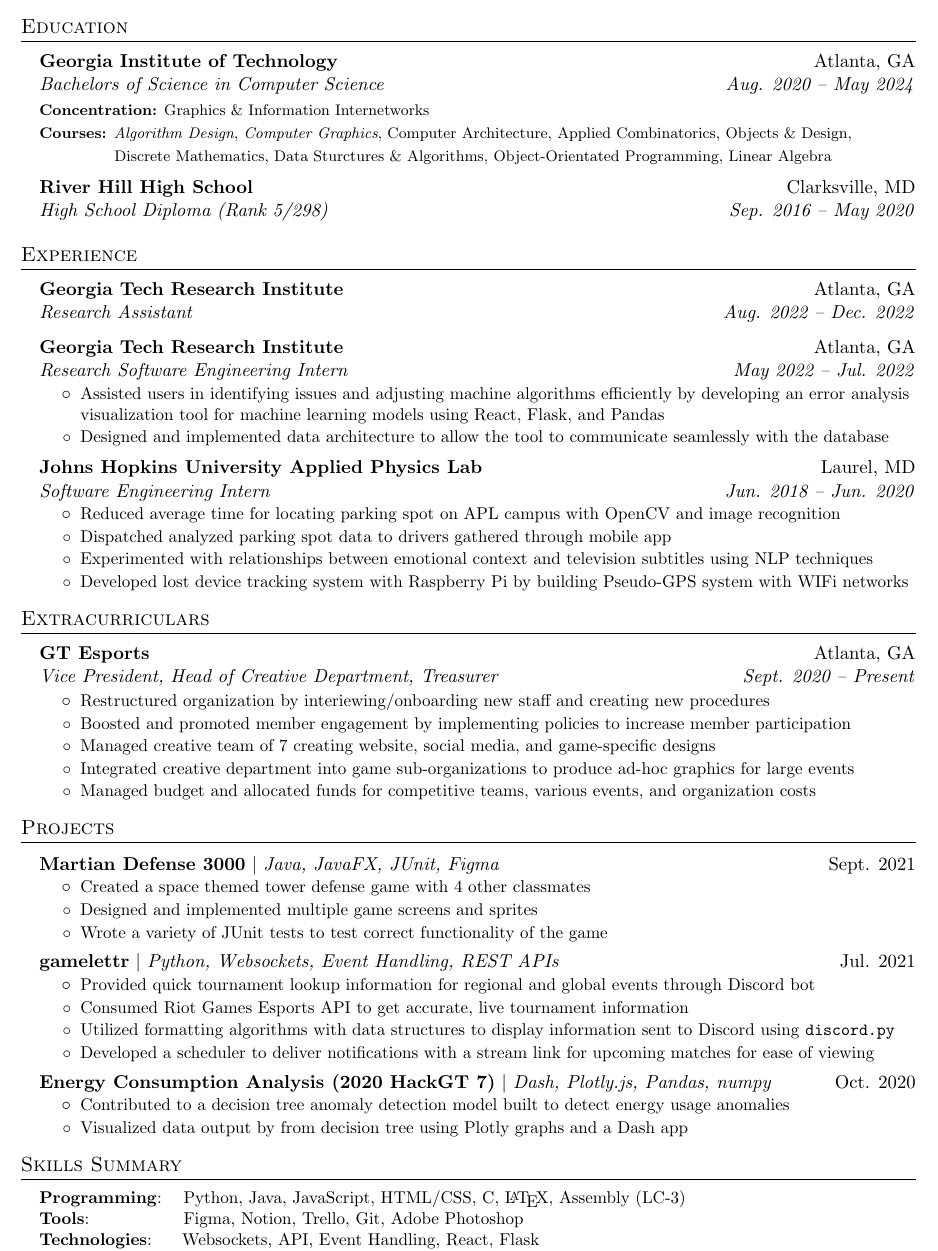
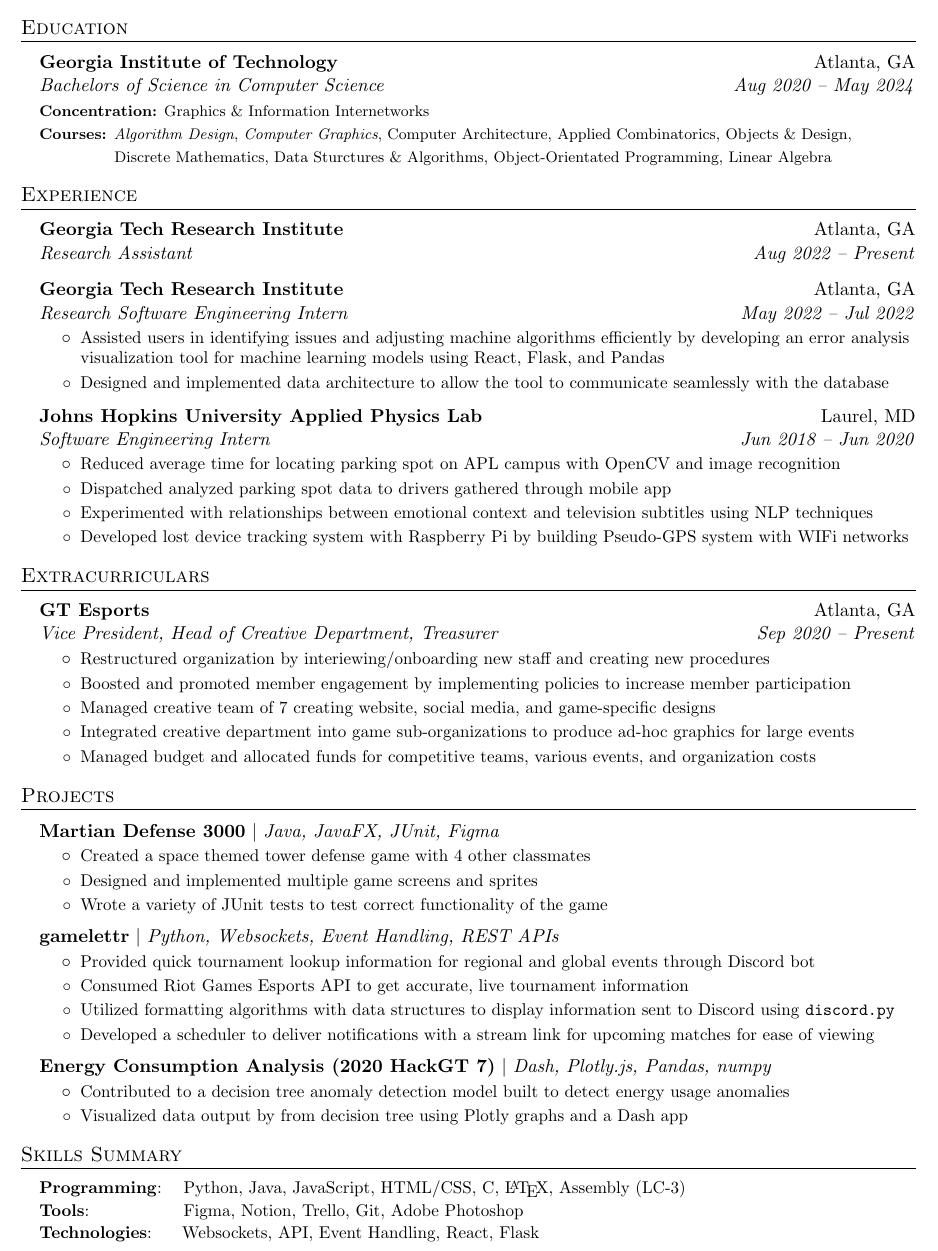
Before and after one commit to shenkw1/resume, a LaTeX CV (resume.tex): part of the page, cut so that both start at the same text. Compiled offline with pdfLaTeX.

Commit message:
remove high school and remove bullet points from months

```diff
--- a/resume.tex
+++ b/resume.tex
@@ -100,7 +100,7 @@
 		\resumeSubheading
 			{Georgia Institute of Technology}{Atlanta, GA}
 			{Bachelors of Science in Computer Science}
-            {Aug. 2020 -- May 2024}
+            {Aug 2020 -- May 2024}
 			\vspace{-3pt}
 			{\scriptsize { \footnotesize{\newline{}\textbf{Concentration:}
                 Graphics \& Information Internetworks
@@ -113,12 +113,6 @@
                 Discrete Mathematics, Data Sturctures \& Algorithms,
                 Object-Orientated Programming, Linear Algebra
 			}}}
-
-		\resumeSubheading
-			{River Hill High School}{Clarksville, MD}
-			{High School Diploma (Rank 5/298)}
-            {Sep. 2016 -- May 2020}
-			{}{}
 	\resumeSubHeadingListEnd
 
 \section{Experience}
@@ -127,12 +121,12 @@
             {Georgia Tech Research Institute}
             {Atlanta, GA}
             {Research Assistant}
-            {Aug. 2022 -- Dec. 2022}
+            {Aug 2022 -- Present}
         \resumeSubheading
             {Georgia Tech Research Institute}
             {Atlanta, GA}
             {Research Software Engineering Intern}
-            {May 2022 -- Jul. 2022}
+            {May 2022 -- Jul 2022}
         \resumeItemListStart
             \resumeItem{Assisted users in identifying issues and adjusting machine algorithms
                 efficiently by developing an error analysis visualization tool for
@@ -144,7 +138,7 @@
             {Johns Hopkins University Applied Physics Lab}
             {Laurel, MD}
             {Software Engineering Intern}
-            {Jun. 2018 -- Jun. 2020}
+            {Jun 2018 -- Jun 2020}
         \resumeItemListStart
             \resumeItem{Reduced average time for locating parking spot on APL
                 campus with OpenCV and image recognition}
@@ -163,7 +157,7 @@
             {GT Esports}
             {Atlanta, GA}
             {Vice President, Head of Creative Department, Treasurer}
-            {Sept. 2020 -- Present}
+            {Sep 2020 -- Present}
         \resumeItemListStart
             \resumeItem{Restructured organization by interiewing/onboarding new
                 staff and creating new procedures}
@@ -184,7 +178,7 @@
         \resumeProjectHeading
             {Martian Defense 3000}
             {Java, JavaFX, JUnit, Figma}
-            {Sept. 2021}
+            {}
             \resumeItemListStart
                 \resumeItem{Created a space themed tower defense game with 4 other classmates}
                 \resumeItem{Designed and implemented multiple game screens and sprites}
@@ -194,7 +188,7 @@
         \resumeProjectHeading
             {gamelettr}
             {Python, Websockets, Event Handling, REST APIs}
-            {Jul. 2021}
+            {}
             \resumeItemListStart
                 \resumeItem{Provided quick tournament lookup information for
                     regional and global events through Discord bot}
@@ -208,7 +202,7 @@
         \resumeProjectHeading
             {Energy Consumption Analysis (2020 HackGT 7)}
             {Dash, Plotly.js, Pandas, numpy}
-            {Oct. 2020}
+            {}
             \resumeItemListStart
                 \resumeItem{Contributed to a decision tree anomaly detection model
                     built to detect energy usage anomalies}
```
